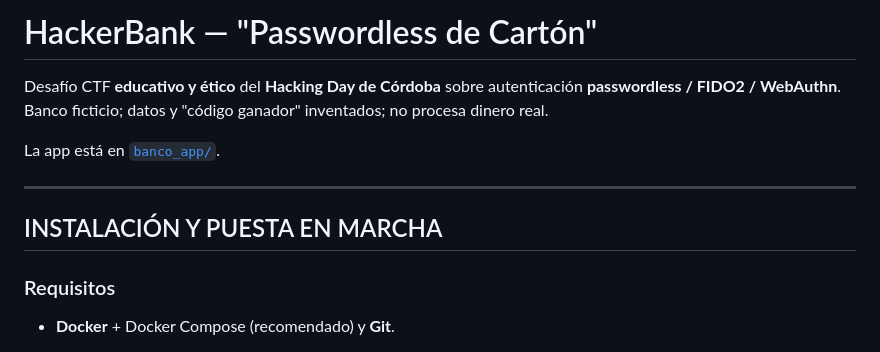
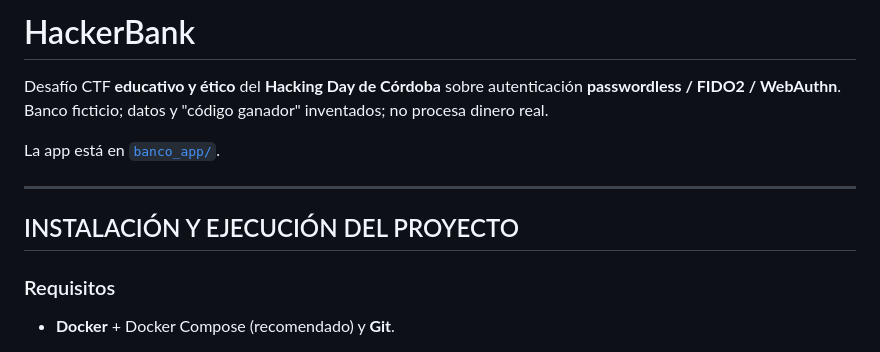
Before and after one commit to TomiiC73/HackingDay, a Markdown page: README.md, the part around the change. Drawn GitHub-style.

```diff
--- a/README.md
+++ b/README.md
@@ -1,4 +1,4 @@
-# HackerBank — "Passwordless de Cartón"
+# HackerBank
 
 Desafío CTF **educativo y ético** del **Hacking Day de Córdoba** sobre
 autenticación **passwordless / FIDO2 / WebAuthn**. Banco ficticio; datos y
@@ -8,7 +8,7 @@ La app está en [`banco_app/`](banco_app/).
 
 ---
 
-## INSTALACIÓN Y PUESTA EN MARCHA
+## INSTALACIÓN Y EJECUCIÓN DEL PROYECTO
 
 ### Requisitos
 - **Docker** + Docker Compose (recomendado) y **Git**.
```
